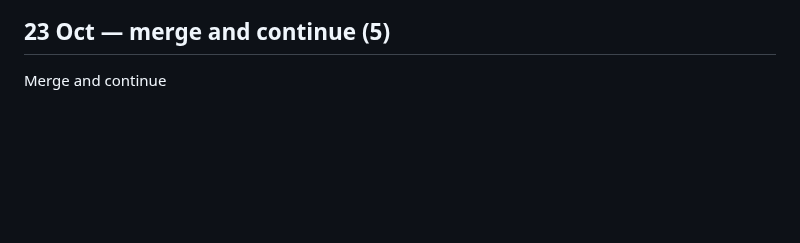
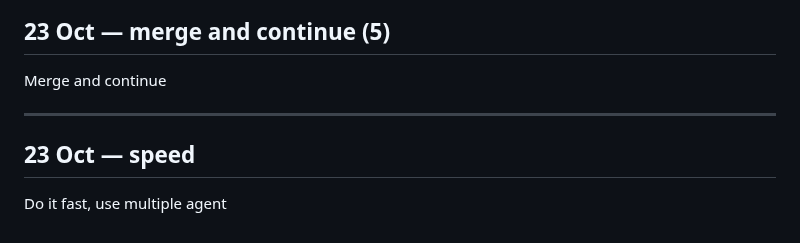
Before and after one commit to abhishekwasu-hue/Trade, a Markdown page: docs/owner-orders/INBOX.md, the part around the change. Rendered like a GitHub page; blank space fills up the shorter version.

Commit message:
owner-orders INBOX: 'Do it fast, use multiple agent' (verbatim)
Co-Authored-By: Claude Opus 5.5 <noreply@anthropic.com>
Claude-Session: https://claude.ai/code/session_01SAANNX9seCAR6dAfBBfkeJ

```diff
--- a/docs/owner-orders/INBOX.md
+++ b/docs/owner-orders/INBOX.md
@@ -710,3 +710,7 @@ Tests, self-review, PAPER only. Report to me in Marathi.
 ---
 ## 23 Oct — merge and continue (5)
 Merge and continue
+
+---
+## 23 Oct — speed
+Do it fast, use multiple agent
```
